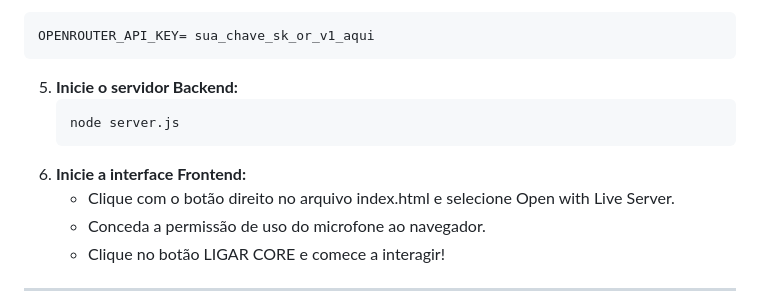
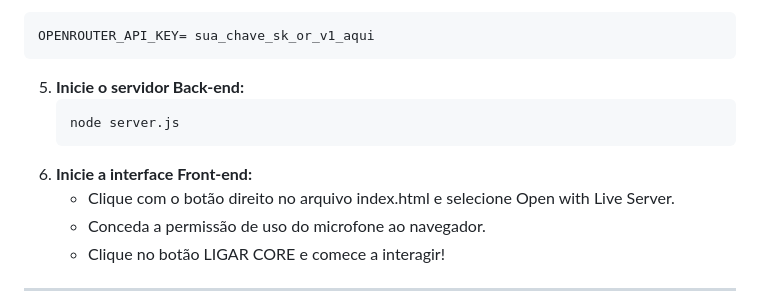
Before and after one commit to AliceSilva2012/agente-ia, a Markdown page: README.md, the part around the change. Rendered like a GitHub page.

Commit message:
Correct spelling of 'Back-end' and 'Frontend'

````diff
--- a/README.md
+++ b/README.md
@@ -73,11 +73,11 @@ Crie um arquivo .env na raiz do projeto com a sua chave da OpenRouter: (crie uma
   ```bash
   OPENROUTER_API_KEY= sua_chave_sk_or_v1_aqui
   ```
-5. **Inicie o servidor Backend:**
+5. **Inicie o servidor Back-end:**
    ```bash
    node server.js
    ```
-6. **Inicie a interface Frontend:**
+6. **Inicie a interface Front-end:**
    - Clique com o botão direito no arquivo index.html e selecione Open with Live Server.
    - Conceda a permissão de uso do microfone ao navegador.
    - Clique no botão LIGAR CORE e comece a interagir!
````
